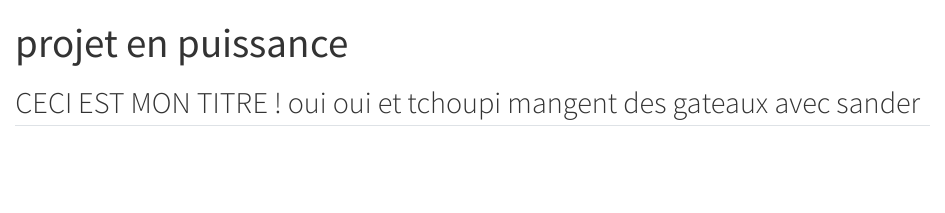
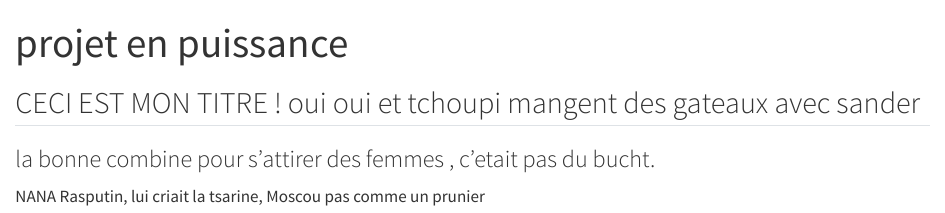
Before and after one commit to SanderInBerlin/symmetrical-spoon, a Quarto document (quarto.qmd): the page in a window 1100 px wide, from its top. Rendered offline with R 4.5, knitr and Pandoc in place of Quarto, with nearby package versions.

Commit message:
rasputin lyrics

```diff
--- a/quarto.qmd
+++ b/quarto.qmd
@@ -5,3 +5,7 @@ editor: visual
 ---
 
 ## CECI EST MON TITRE ! oui oui et tchoupi mangent des gateaux avec sander
+
+### la bonne combine pour s'attirer des femmes , c'etait pas du bucht.
+
+NANA Rasputin, lui criait la tsarine, Moscou pas comme un prunier
```
